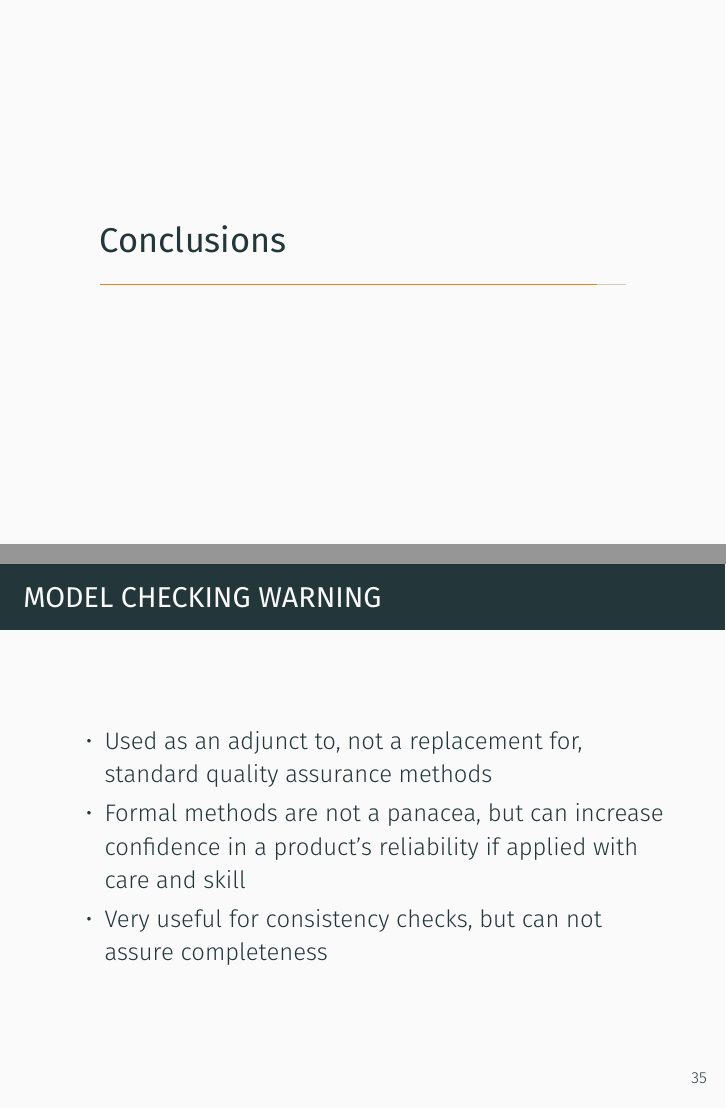
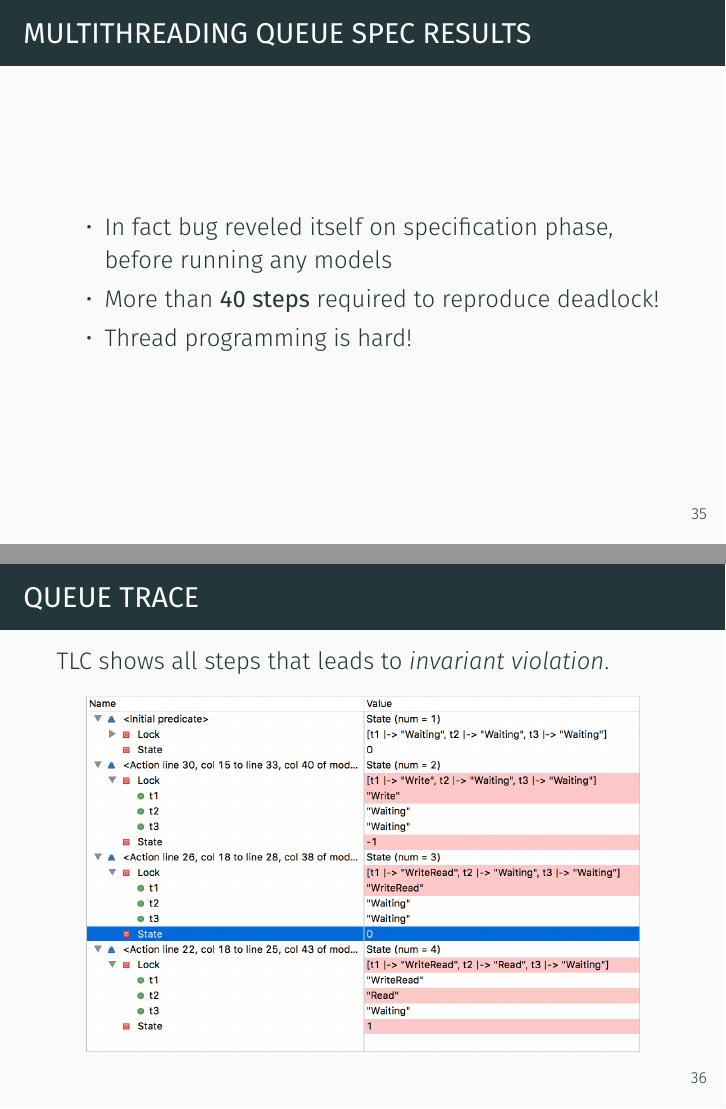
Before and after one commit to jettify/pyconua2018, LaTeX slides (slides.tex): pages 41 and 42 of 46 before the commit and pages 41 and 42 of 48 after it, joined at a grey line. Compiled offline with XeLaTeX.

Commit message:
add buffer results

```diff
--- a/slides.tex
+++ b/slides.tex
@@ -351,6 +351,20 @@
       \end{center}
   \end{frame}
 % --------------------------------------------------------------------------- %
+  \begin{frame}{Multithreading Queue Spec Results}
+    \begin{itemize}
+      \item In fact bug reveled itself on specification phase, before running any models
+      \item More than \textbf{40 steps} required to reproduce deadlock!
+      \item Thread programming is hard!
+    \end{itemize}
+  \end{frame}
+% --------------------------------------------------------------------------- %
+  \begin{frame}{Queue trace}
+      TLC shows all steps that leads to \textit{invariant violation}.
+      \begin{center}
+          \includegraphics[scale=0.45]{figures/tla_trace}
+      \end{center}
+  \end{frame}
+% --------------------------------------------------------------------------- %
   \section{Conclusions}
 % --------------------------------------------------------------------------- %
-  \begin{frame}{Model Checking Warning}
```
Also changed, not shown: slides.tex (6 more changed lines).
